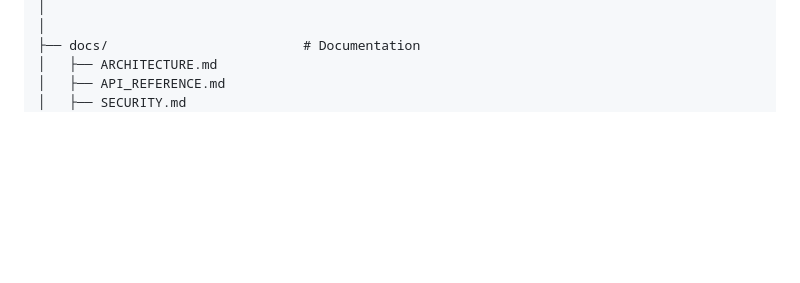
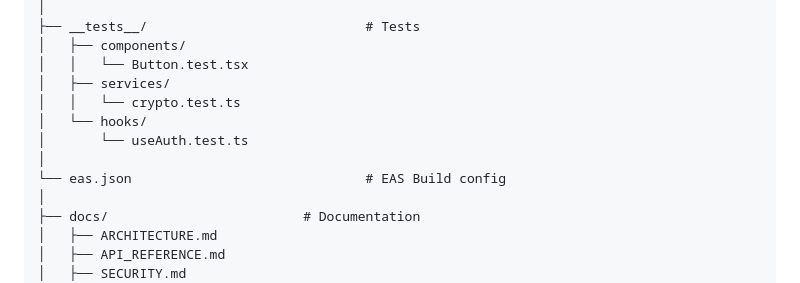
Before and after one commit to Teewa56/parachain, a Markdown page: README.md, the part around one of its changes. Drawn GitHub-style; blank space fills up the shorter version.

```diff
--- a/README.md
+++ b/README.md
@@ -904,4 +938,13 @@ identity-parachain/
 │
+├── __tests__/                            # Tests
+│   ├── components/
+│   │   └── Button.test.tsx
+│   ├── services/
+│   │   └── crypto.test.ts
+│   └── hooks/
+│       └── useAuth.test.ts
+│
+└── eas.json                              # EAS Build config
 │
 ├── docs/                         # Documentation
 │   ├── ARCHITECTURE.md
```
Also changed, not shown: other parts of README.md (+145 -111 lines).
